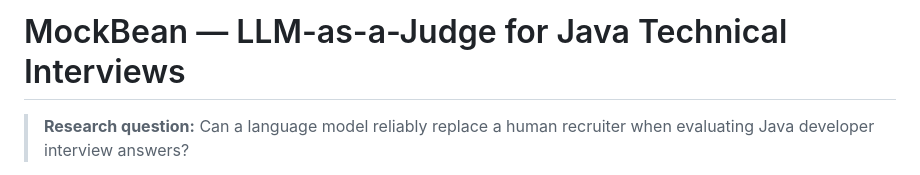
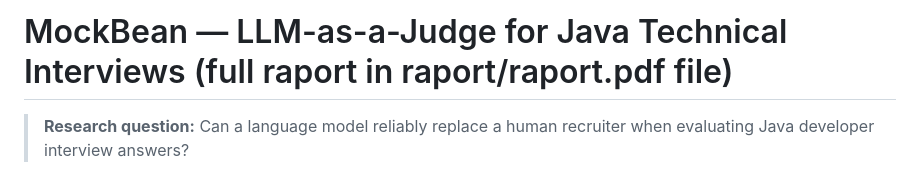
Before and after one commit to jakub-jurkian/mockbean, a Markdown page: README.md, the part around the change. Drawn GitHub-style.

Commit message:
Enhance README with report details and clarification
Updated project title to include report location and clarified research question.

```diff
--- a/README.md
+++ b/README.md
@@ -1,4 +1,4 @@
-# MockBean — LLM-as-a-Judge for Java Technical Interviews
+# MockBean — LLM-as-a-Judge for Java Technical Interviews (full raport in raport/raport.pdf file)
 
 > **Research question:** Can a language model reliably replace a human recruiter when evaluating Java developer interview answers?
 
```
